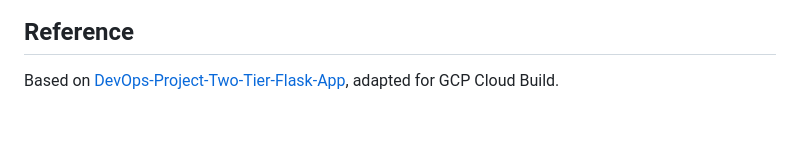
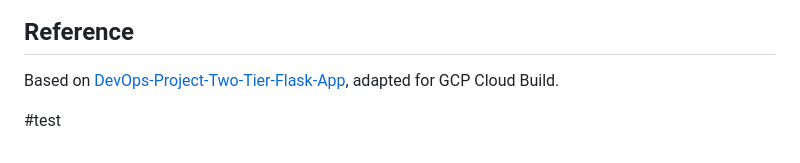
Before and after one commit to deepshika-babu/Two-Tier-Flask-App-CICD-Pipeline, a Markdown page: README.md, the part around the change. Drawn GitHub-style; blank space fills up the shorter version.

```diff
--- a/README.md
+++ b/README.md
@@ -260,3 +260,5 @@ App: http://localhost:5000
 ## Reference
 
 Based on [DevOps-Project-Two-Tier-Flask-App](https://github.com/prashantgohel321/DevOps-Project-Two-Tier-Flask-App), adapted for GCP Cloud Build.
+
+#test
```
